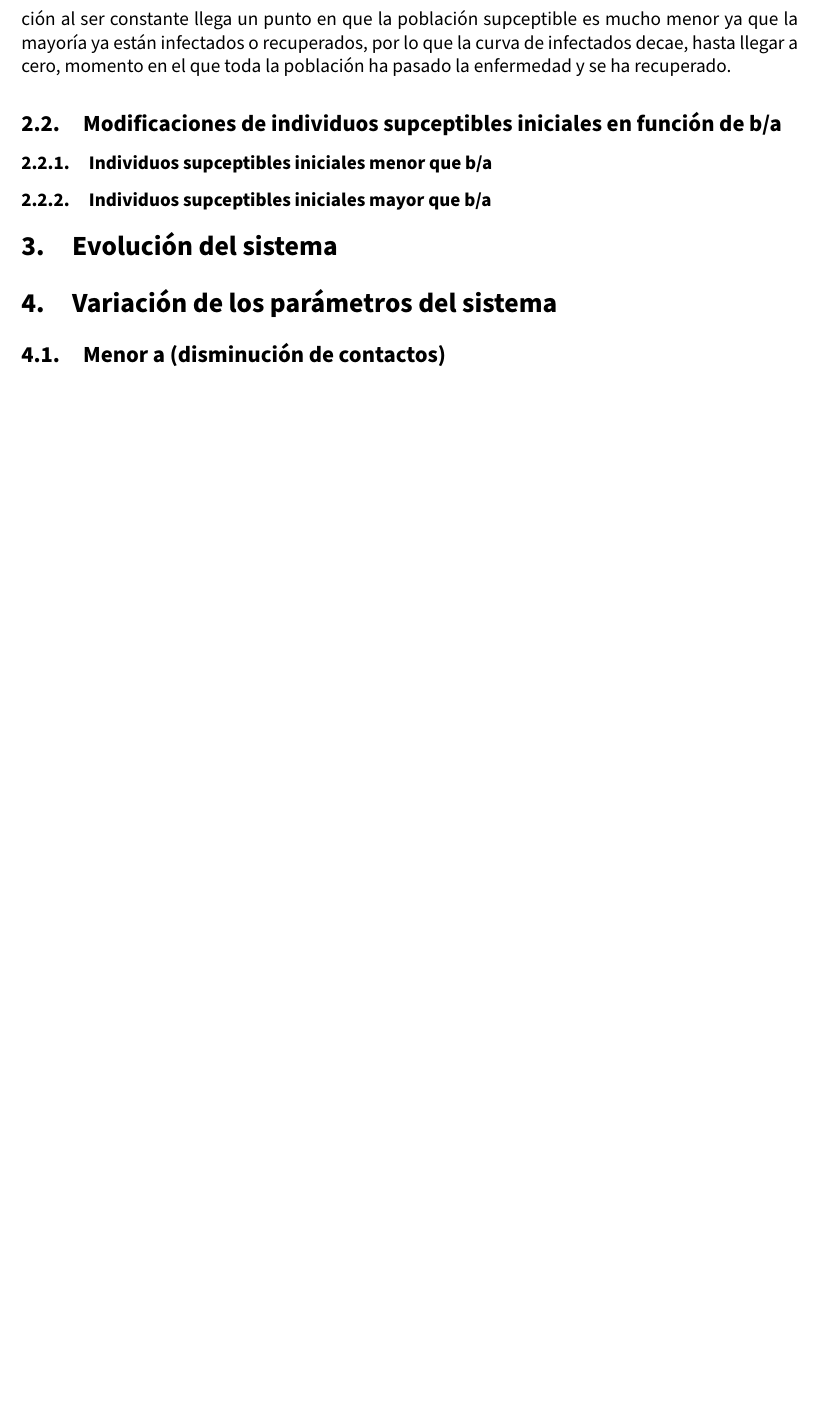
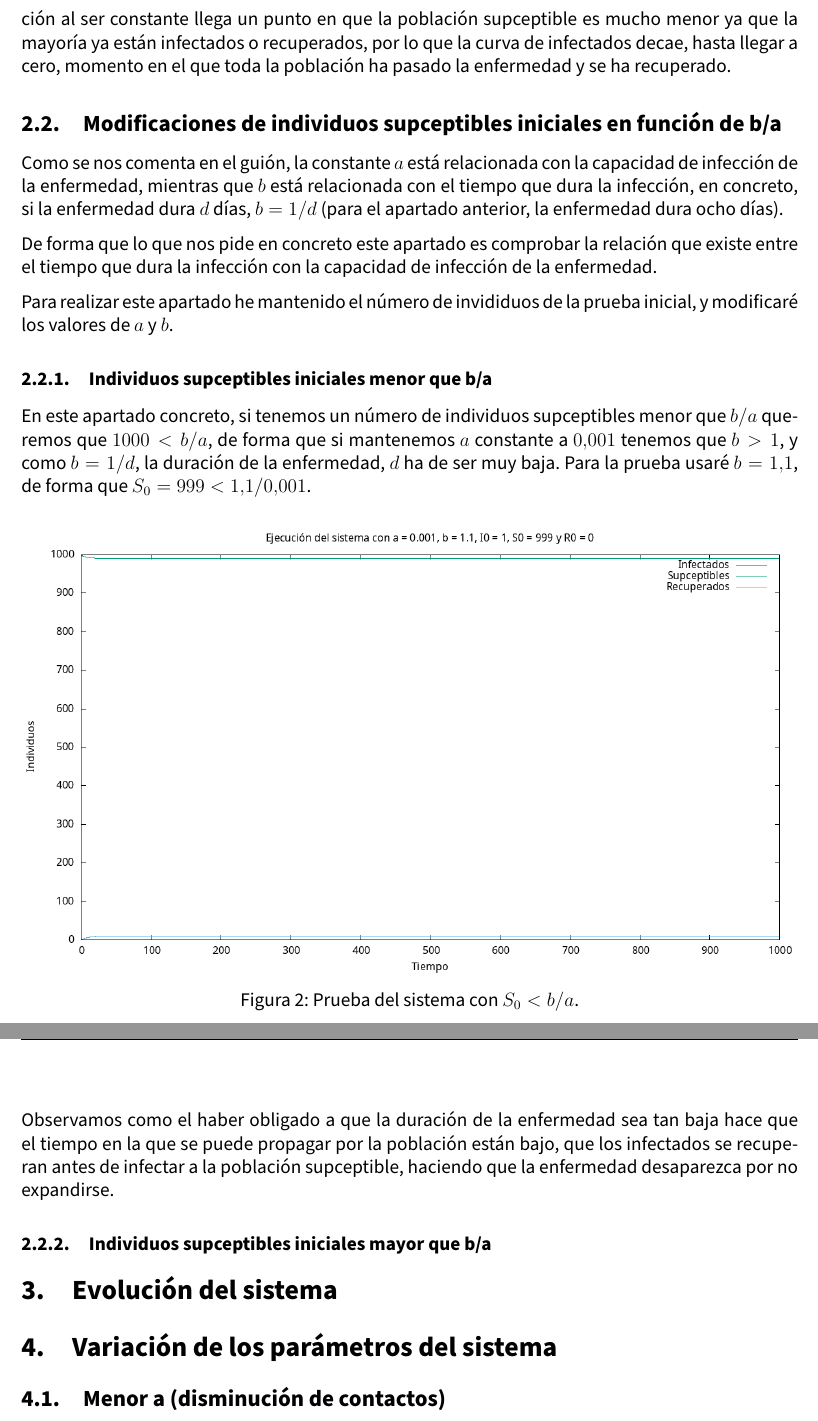
Before and after one commit to advy99/SS, a LaTeX document (P4/memoria/SS_memoria4.tex): part of page 5 of 5 before the commit and two parts of pages 5 and 6 of 6 after it, the two joined at a grey line, cut so that both start at the same text, the shorter picture padded with empty space. Compiled offline with pdfLaTeX.

Commit message:
insertamos imagen y explicacion en la memoria

```diff
--- a/P4/memoria/SS_memoria4.tex
+++ b/P4/memoria/SS_memoria4.tex
@@ -223,8 +223,23 @@ Como vemos, el sistema funciona como esperabamos, al inicio con un único infect
 
 \subsection{Modificaciones de individuos supceptibles iniciales en función de b/a}
 
+Como se nos comenta en el guión, la constante $a$ está relacionada con la capacidad de infección de la enfermedad, mientras que $b$ está relacionada con el tiempo que dura la infección, en concreto, si la enfermedad dura $d$ días, $b = 1/d$ (para el apartado anterior, la enfermedad dura ocho días).
+
+De forma que lo que nos pide en concreto este apartado es comprobar la relación que existe entre el tiempo que dura la infección con la capacidad de infección de la enfermedad.
+
+Para realizar este apartado he mantenido el número de invididuos de la prueba inicial, y modificaré los valores de $a$ y $b$.
+
 \subsubsection{Individuos supceptibles iniciales menor que b/a}
 
+En este apartado concreto, si tenemos un número de individuos supceptibles menor que $b/a$ queremos que $1000 < b/a$, de forma que si mantenemos $a$ constante a $0.001$ tenemos que $b > 1$, y como $b = 1/d$, la duración de la enfermedad, $d$ ha de ser muy baja. Para la prueba usaré $b = 1.1$, de forma que $S_0 = 999 < 1.1/0.001$.
+
+\begin{figure}[H]
+  \centering
+      \includegraphics[width=\textwidth]{SIR_s0_menor.png}
+ 		\caption{Prueba del sistema con $S_0 < b/a$.}
+\end{figure}
+
+Observamos como el haber obligado a que la duración de la enfermedad sea tan baja hace que el tiempo en la que se puede propagar por la población están bajo, que los infectados se recuperan antes de infectar a la población supceptible, haciendo que la enfermedad desaparezca por no expandirse.
 
 \subsubsection{Individuos supceptibles iniciales mayor que b/a}
 
```
Also changed, not shown: P4/memoria/images/SIR_s0_menor.png (added).
